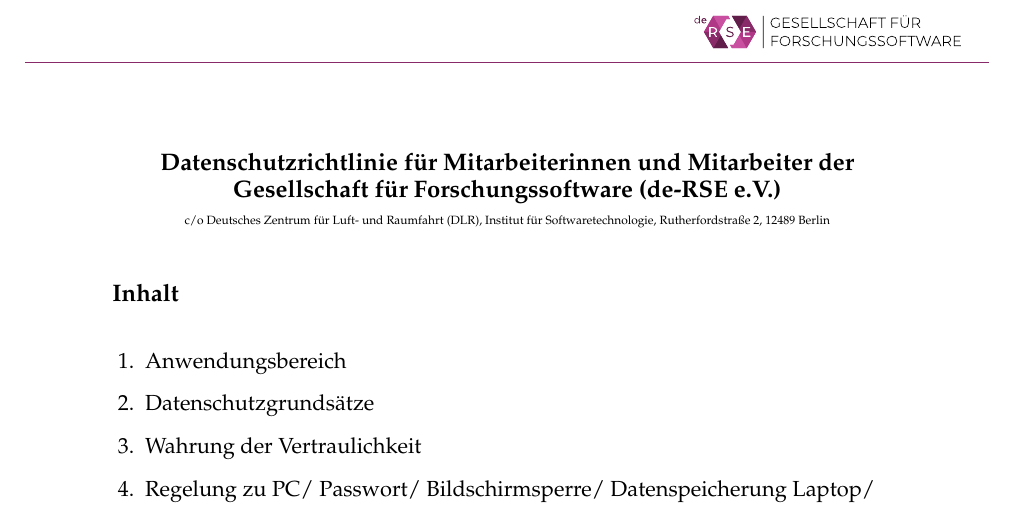
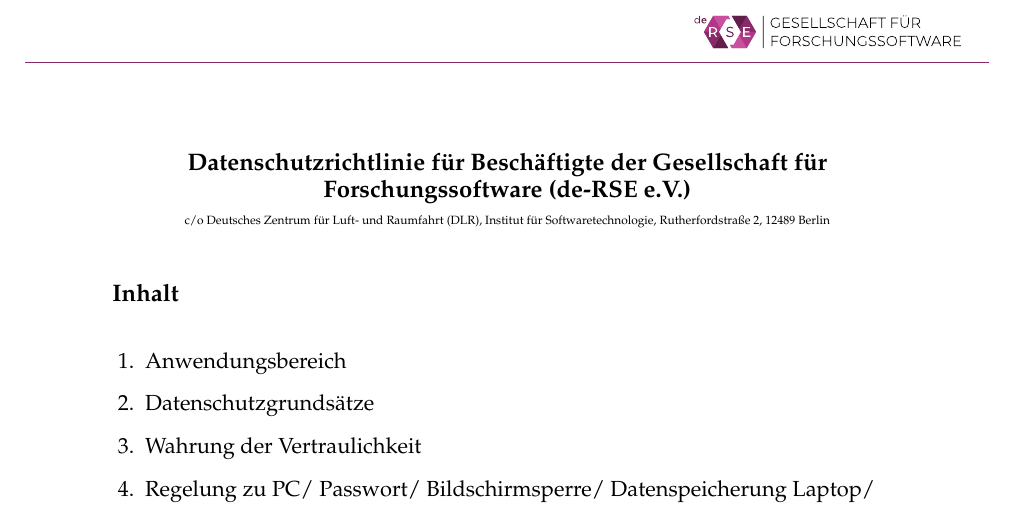
Before and after one commit to DE-RSE/materials, a LaTeX document (Datenschutzordnung/Datenschutzrichtlinie.tex): part of page 1 of 13, cut so that both start at the same text. Compiled offline with pdfLaTeX.

Commit message:
Update Datenschutzrichtlinie

```diff
--- a/Datenschutzordnung/Datenschutzrichtlinie.tex
+++ b/Datenschutzordnung/Datenschutzrichtlinie.tex
@@ -56,7 +56,7 @@
 \thispagestyle{headings}
 \vspace{-8.5cm}
 \begin{centering}
-{\large\textbf{Datenschutzrichtlinie für Mitarbeiterinnen und Mitarbeiter der Gesellschaft für Forschungssoftware (de-RSE e.V.)}}\\
+{\large\textbf{Datenschutzrichtlinie für Beschäftigte der Gesellschaft für Forschungssoftware (de-RSE e.V.)}}\\
 {\tiny c/o Deutsches Zentrum für Luft- und Raumfahrt (DLR), Institut für Softwaretechnologie, Rutherfordstraße 2, 12489 Berlin}\\*[1em]
 \end{centering}
 \vspace{0.5cm}
```
